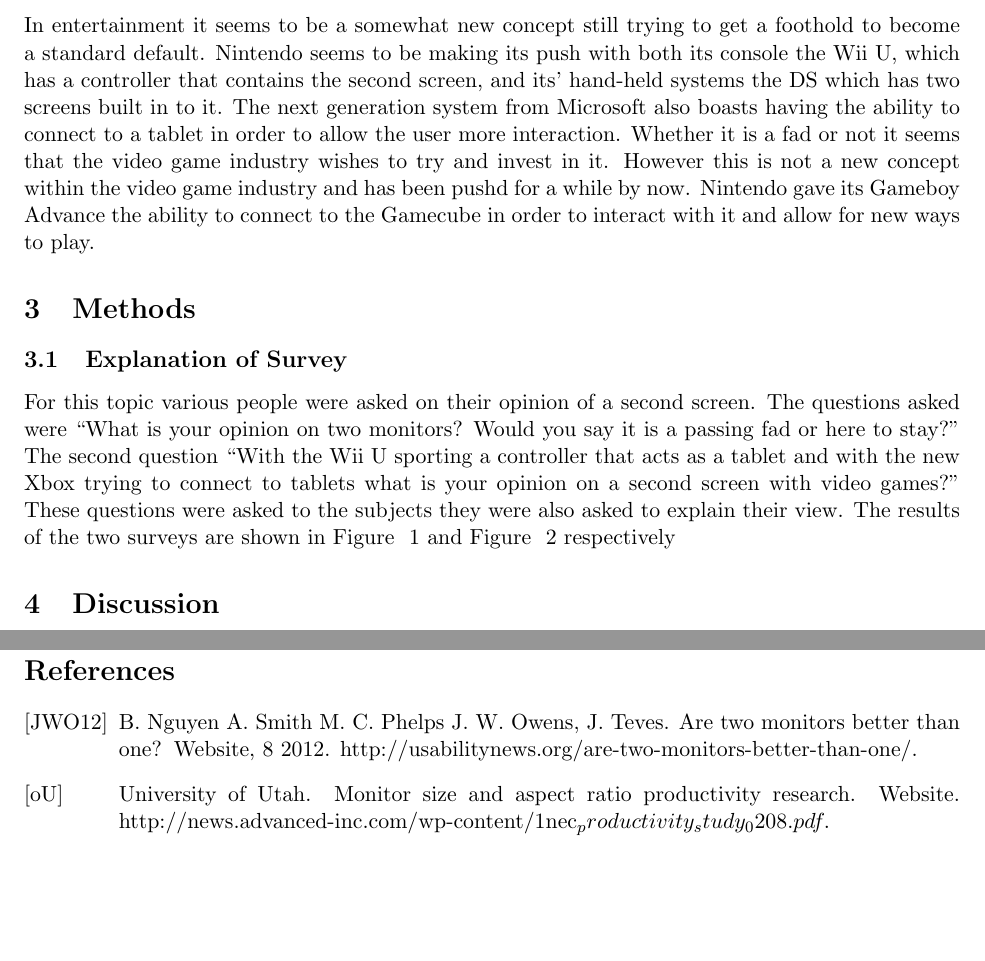
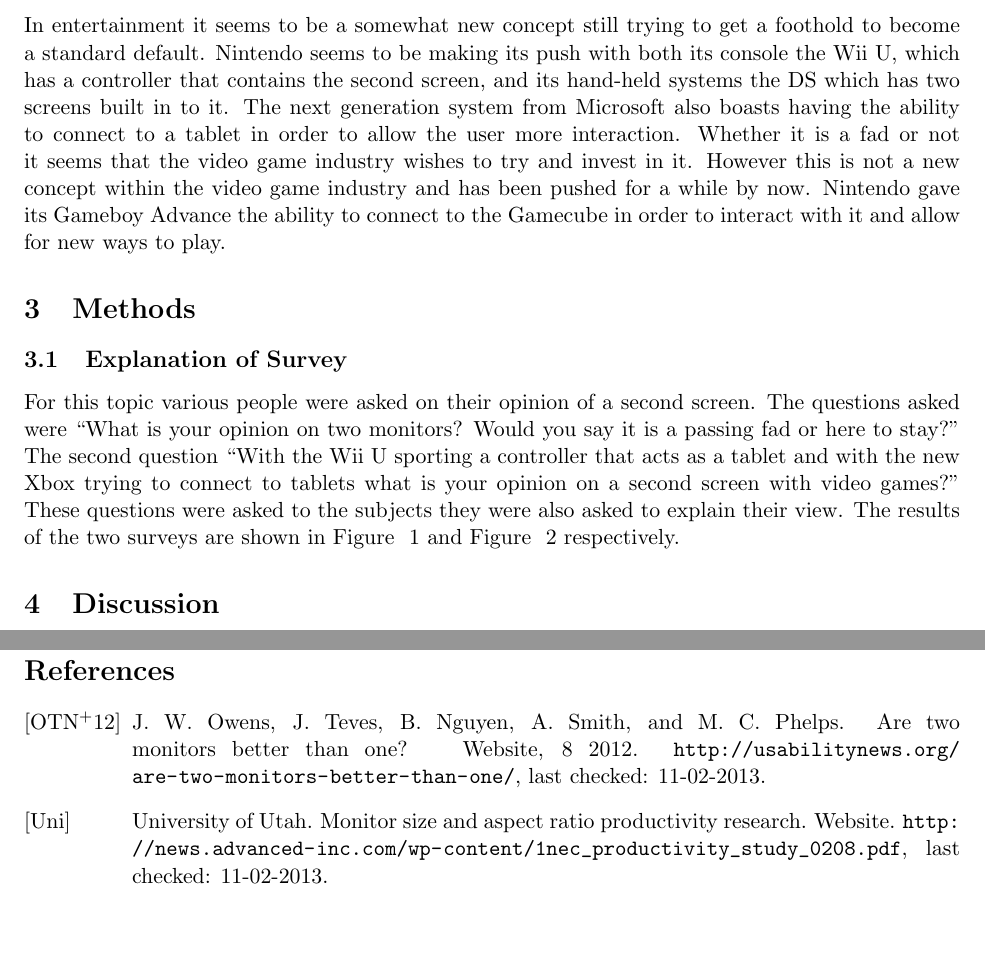
Before and after one commit to mvazque/cmsi370, a LaTeX paper (mental-model-paper/Dual Screen.tex, which reads mental-model-paper/mentalbib.bib): two parts of pages 2 and 6 of 6, joined at a grey line, cut so that both start at the same text, the shorter picture padded with empty space. Compiled offline with pdfLaTeX.

Commit message:
Inline comments and notes for assignment 1105.

```diff
--- a/mental-model-paper/Dual Screen.tex
+++ b/mental-model-paper/Dual Screen.tex
@@ -1,6 +1,8 @@
 \documentclass[11pt]{article}
 \usepackage{fullpage}
 \usepackage{graphicx}
+\usepackage{url} % JD: I needed this to be explicit---maybe implicitly used in your LaTeX environment?
+
 \title{\textbf{Dual Screen} \\Passing fad or new way of life?}
 \author{Miguel Vazquez}
 \begin{document}
@@ -21,10 +25,14 @@
 
 \subsection{Multiscreen and Video games}
-In entertainment it seems to be a somewhat new concept still trying to get a foothold to become a standard default. Nintendo seems to be making its push with both its console the Wii U, which has a controller that contains the second screen, and its' hand-held systems the DS which has two  screens built in to it. The next generation system from Microsoft also boasts having the ability to connect to a tablet in order to allow the user more interaction. Whether it is a fad or not it seems that the video game industry wishes to try and invest in it. However this is not a new concept within the video game industry and has been pushd for a while by now. Nintendo gave its Gameboy Advance the ability to connect to the Gamecube in order to interact with it and allow for new ways to play.
+In entertainment it seems to be a somewhat new concept still trying to get a foothold to become a standard default. Nintendo seems to be making its push with both its console the Wii U, which has a controller that contains the second screen, and its hand-held systems the DS which has two  screens built in to it. % JD: But how can this be a "new concept" if the DS has been around for years?
+The next generation system from Microsoft also boasts having the ability to connect to a tablet in order to allow the user more interaction. Whether it is a fad or not it seems that the video game industry wishes to try and invest in it. However this is not a new concept within the video game industry and has been pushed for a while by now. Nintendo gave its Gameboy Advance the ability to connect to the Gamecube in order to interact with it and allow for new ways to play.
+% JD: These are all good historical factoids, but surely they have sources?
 
 \section{Methods}
 \subsection{Explanation of Survey}
-For this topic various people were asked on their opinion of a second screen. The questions asked were “What is your opinion on two monitors? Would you say it is a passing fad or here to stay?” The second question “With the Wii U sporting a controller that acts as a tablet and with the new Xbox trying to connect to tablets what is your opinion on a second screen with video games?” These questions were asked to the subjects they were also asked to explain their view. The results of the two surveys are shown in Figure ~\ref{monitor} and Figure ~\ref{Videogames} respectively
+% JD: Watch your quotes here.  Remember that LaTeX uses `` and ''.
+For this topic various people were asked on their opinion of a second screen. The questions asked were “What is your opinion on two monitors? Would you say it is a passing fad or here to stay?” The second question “With the Wii U sporting a controller that acts as a tablet and with the new Xbox trying to connect to tablets what is your opinion on a second screen with video games?” These questions were asked to the subjects they were also asked to explain their view. The results of the two surveys are shown in Figure ~\ref{monitor} and Figure ~\ref{Videogames} respectively.
+% JD: Interesting that you conducted your own study here.  Let's see what came out.
 
 \begin{figure}[h!]
   \centering
--- a/mental-model-paper/mentalbib.bib
+++ b/mental-model-paper/mentalbib.bib
@@ -1,3 +1,3 @@
-
+% JD: My copy of BibTeX wasn't happy, so I made some tweaks.
+%     Check the diffs to see what I had to change.
 @misc{monitors,
-author={J. W. Owens, J. Teves, B. Nguyen, A. Smith, M. C. Phelps},
@@ -5,3 +6,4 @@
 howpublished ={Website},
 year={2012},
 month=8,
+note ={\url{http://usabilitynews.org/are-two-monitors-better-than-one/}, last checked: 11-02-2013}
@@ -10,9 +10,9 @@
 }
 
+% JD: This citation needs a year.  Plus aren't there any individual authors here?
 @misc{monitors2,
-author={University of Utah},
+author={{University of Utah}},
 title={Monitor Size and Aspect Ratio Productivity Research},
 howpublished ={Website},
-note ={http://news.advanced-inc.com/wp-content/1nec_productivity_study_0208.pdf},
-note ={last checked: 11-02-2013}
+note ={\url{http://news.advanced-inc.com/wp-content/1nec_productivity_study_0208.pdf}, last checked: 11-02-2013}
 }
```
Also changed, not shown: mental-model-paper/Dual Screen.tex (18 more changed lines), mental-model-paper/mentalbib.bib (3 more changed lines).
